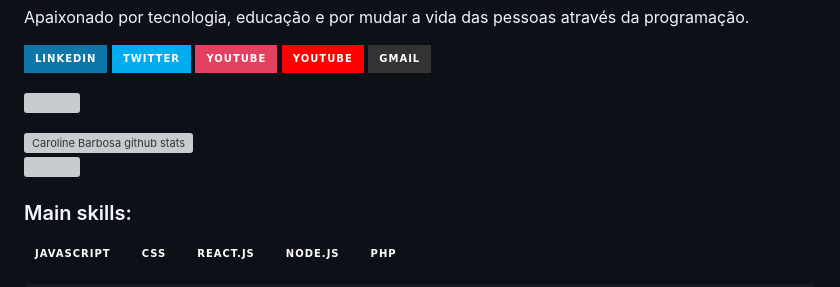
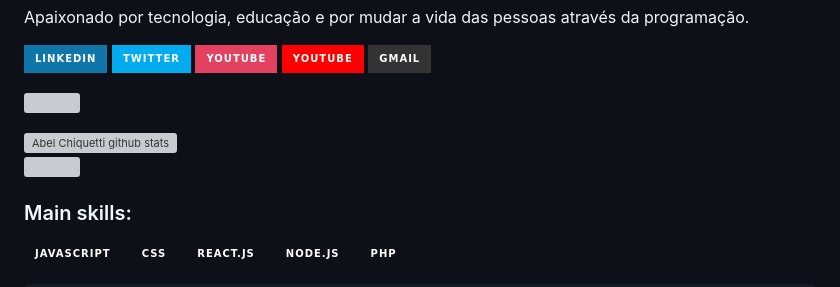
Before and after one commit to AbelChiquetti/AbelChiquetti, a Markdown page: README.md, the part around the change printed below. Drawn GitHub-style; badges without logos; grey boxes are pictures that could not be loaded.

```diff
--- a/README.md
+++ b/README.md
@@ -100,6 +98,6 @@ Apaixonado por tecnologia, educação e por mudar a vida das pessoas através da
 </p>
 
 <div>
-  <img width="49%" height="195px" src="https://github-readme-stats.vercel.app/api?username=carolbarbosa101&show_icons=true&count_private=true&hide_border=true&title_color=ff91a4&icon_color=ff91a4&text_color=c9d1d9&bg_color=0d1117" alt="Caroline Barbosa github stats" />
+  <img width="49%" height="195px" src="https://github-readme-stats.vercel.app/api?username=AbelChiquetti&show_icons=true&count_private=true&hide_border=true&title_color=ff91a4&icon_color=ff91a4&text_color=c9d1d9&bg_color=0d1117" alt="Abel Chiquetti github stats" />
 </div>
 <div>
```
Also changed, not shown: other parts of README.md (+2 -4 lines).
